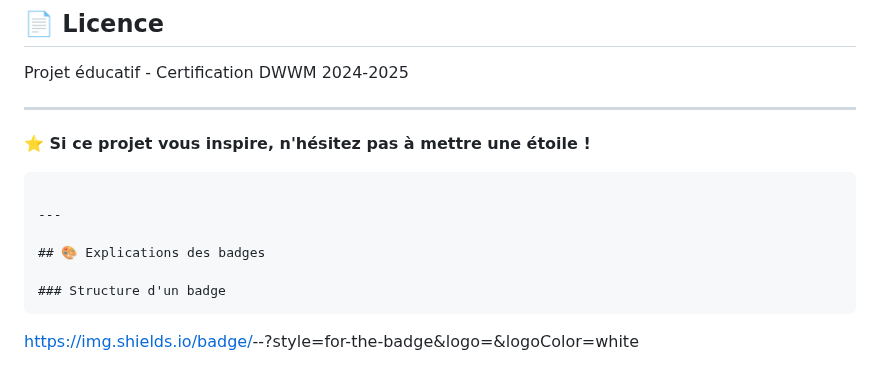
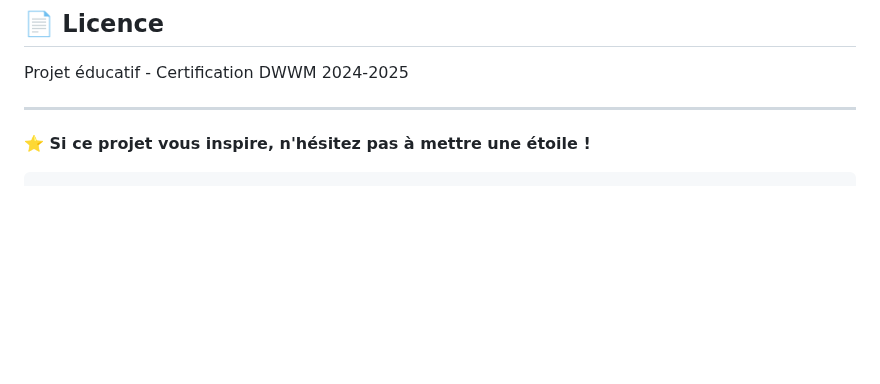
Before and after one commit to AnthonyCC-G/my-ankode, a Markdown page: README.md, the part around the change. Drawn GitHub-style; blank space fills up the shorter version.

Commit message:
correction Readme

````diff
--- a/README.md
+++ b/README.md
@@ -280,11 +280,3 @@ Projet éducatif - Certification DWWM 2024-2025
 
 **⭐ Si ce projet vous inspire, n'hésitez pas à mettre une étoile !**
 ```
-
----
-
-## 🎨 Explications des badges
-
-### Structure d'un badge
-```
-https://img.shields.io/badge/<LABEL>-<MESSAGE>-<COLOR>?style=for-the-badge&logo=<LOGO>&logoColor=white
````
